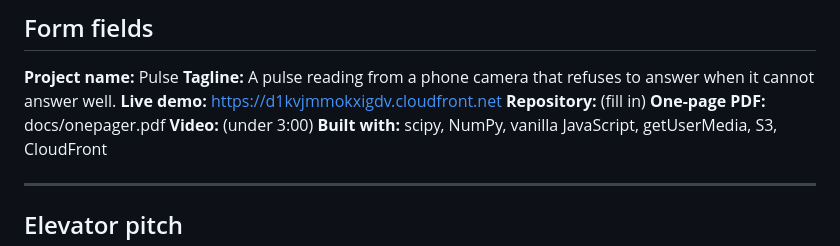
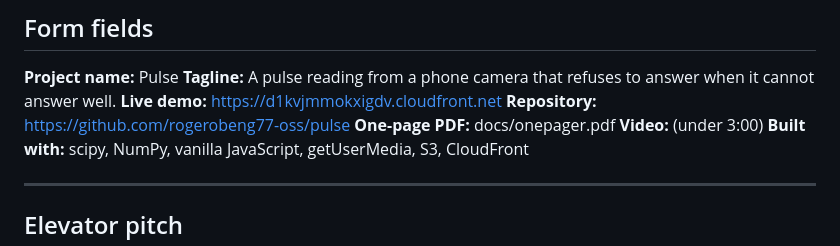
Before and after one commit to rogerobeng77-oss/pulse, a Markdown page: docs/devpost-submission.md, the part around the change. GitHub-like rendering.

Commit message:
docs: record the repository URL in the submission write-up
Claude-Session: https://claude.ai/code/session_01C2wJjZy4f2GcK5oswqp8WJ

```diff
--- a/docs/devpost-submission.md
+++ b/docs/devpost-submission.md
@@ -5,7 +5,7 @@
 **Project name:** Pulse
 **Tagline:** A pulse reading from a phone camera that refuses to answer when it cannot answer well.
 **Live demo:** https://d1kvjmmokxigdv.cloudfront.net
-**Repository:** (fill in)
+**Repository:** https://github.com/rogerobeng77-oss/pulse
 **One-page PDF:** docs/onepager.pdf
 **Video:** (under 3:00)
 **Built with:** scipy, NumPy, vanilla JavaScript, getUserMedia, S3, CloudFront
```
